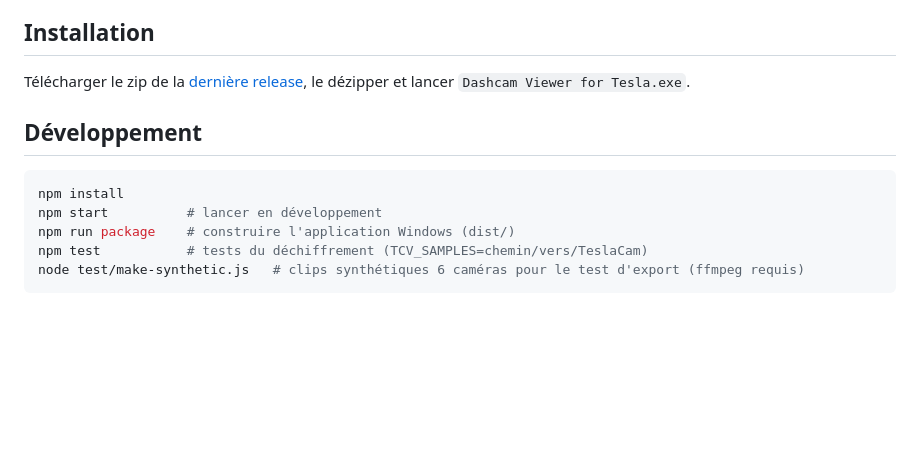
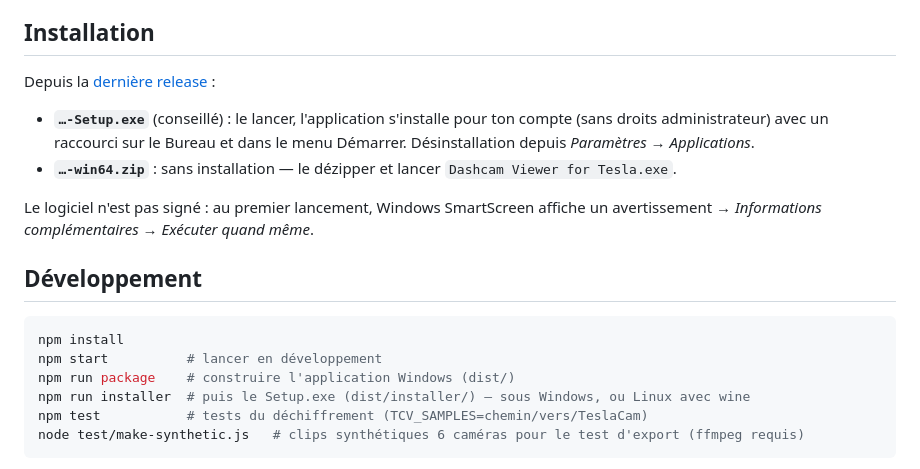
Before and after one commit to babysovaz/dashcam-viewer-for-tesla, a Markdown page: README.fr.md, the part around the change. GitHub-like rendering; blank space fills up the shorter version.

````diff
--- a/README.fr.md
+++ b/README.fr.md
@@ -34,7 +34,12 @@ Lecteur Windows pour les clips **Dashcam / Sentinelle** enregistrés par une Tes
 
 ## Installation
 
-Télécharger le zip de la [dernière release](../../releases/latest), le dézipper et lancer `Dashcam Viewer for Tesla.exe`.
+Depuis la [dernière release](../../releases/latest) :
+
+- **`…-Setup.exe`** (conseillé) : le lancer, l'application s'installe pour ton compte (sans droits administrateur) avec un raccourci sur le Bureau et dans le menu Démarrer. Désinstallation depuis *Paramètres → Applications*.
+- **`…-win64.zip`** : sans installation — le dézipper et lancer `Dashcam Viewer for Tesla.exe`.
+
+Le logiciel n'est pas signé : au premier lancement, Windows SmartScreen affiche un avertissement → *Informations complémentaires* → *Exécuter quand même*.
 
 ## Développement
 
@@ -42,6 +47,7 @@ Télécharger le zip de la [dernière release](../../releases/latest), le dézip
 npm install
 npm start          # lancer en développement
 npm run package    # construire l'application Windows (dist/)
+npm run installer  # puis le Setup.exe (dist/installer/) — sous Windows, ou Linux avec wine
 npm test           # tests du déchiffrement (TCV_SAMPLES=chemin/vers/TeslaCam)
 node test/make-synthetic.js   # clips synthétiques 6 caméras pour le test d'export (ffmpeg requis)
 ```
````
Also changed, not shown: CHANGELOG.md (+12 -0 lines), README.md (+7 -1 lines), build/icon.png (added), 5 other files.
